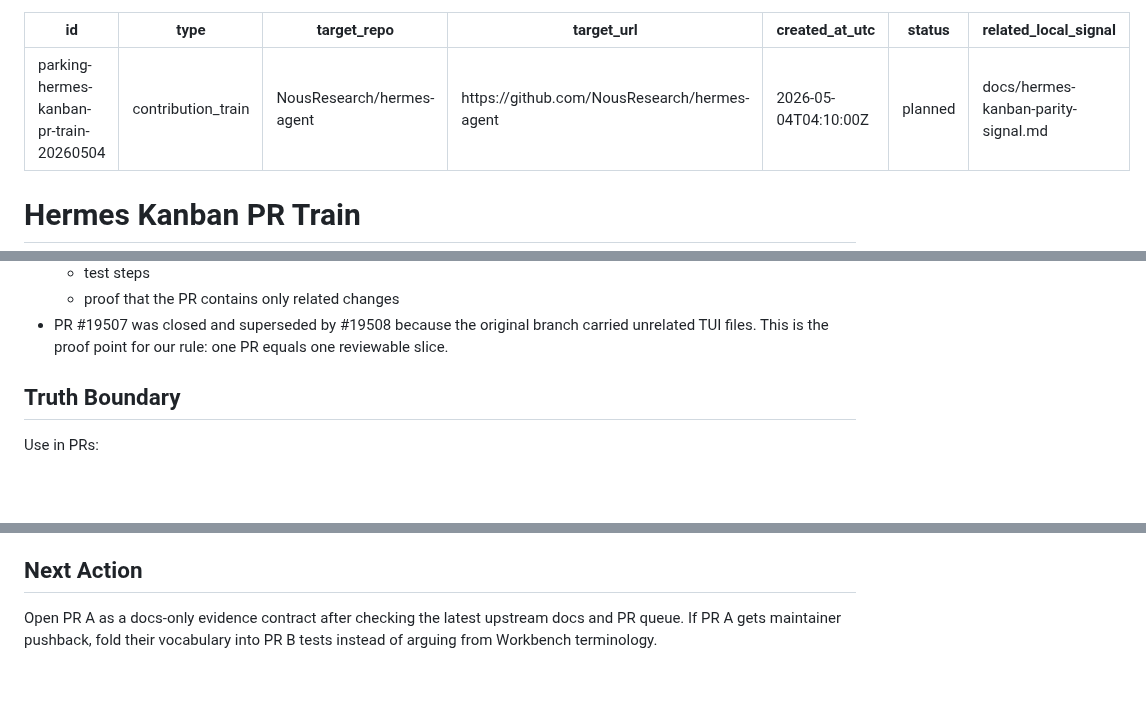
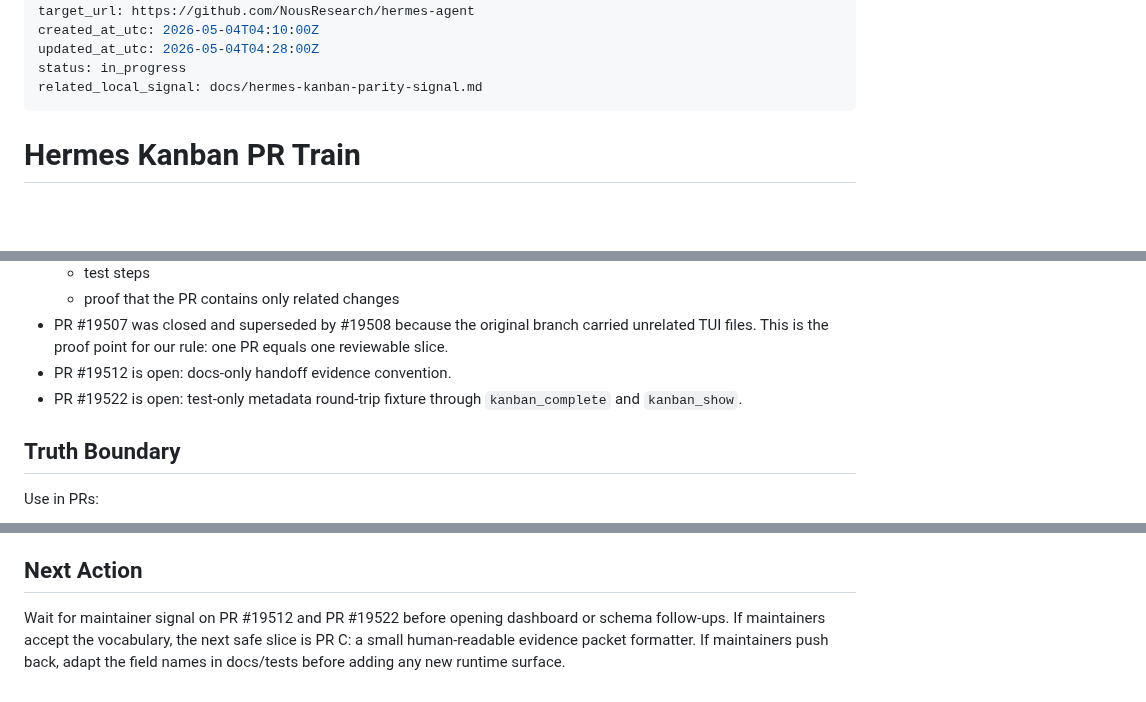
Before and after one commit to Fearvox/multica-ultimate-workbench, a Markdown page: .learning/parking/hermes-kanban-pr-train.md, 3 parts joined by grey strips. GitHub-like rendering; blank space fills up the shorter version.

Commit message:
docs: update Hermes Kanban PR train status

```diff
--- a/.learning/parking/hermes-kanban-pr-train.md
+++ b/.learning/parking/hermes-kanban-pr-train.md
@@ -4,7 +4,8 @@ type: contribution_train
 target_repo: NousResearch/hermes-agent
 target_url: https://github.com/NousResearch/hermes-agent
 created_at_utc: 2026-05-04T04:10:00Z
-status: planned
+updated_at_utc: 2026-05-04T04:28:00Z
+status: in_progress
 related_local_signal: docs/hermes-kanban-parity-signal.md
 ---
 
@@ -45,6 +46,9 @@ maintainer-readable scope.
 - PR #19507 was closed and superseded by #19508 because the original branch
   carried unrelated TUI files. This is the proof point for our rule:
   one PR equals one reviewable slice.
+- PR #19512 is open: docs-only handoff evidence convention.
+- PR #19522 is open: test-only metadata round-trip fixture through
+  `kanban_complete` and `kanban_show`.
 
 ## Truth Boundary
 
@@ -308,6 +312,7 @@ Stop conditions:
 
 ## Next Action
 
-Open PR A as a docs-only evidence contract after checking the latest upstream
-docs and PR queue. If PR A gets maintainer pushback, fold their vocabulary into
-PR B tests instead of arguing from Workbench terminology.
+Wait for maintainer signal on PR #19512 and PR #19522 before opening dashboard
+or schema follow-ups. If maintainers accept the vocabulary, the next safe slice
+is PR C: a small human-readable evidence packet formatter. If maintainers push
+back, adapt the field names in docs/tests before adding any new runtime surface.
```
